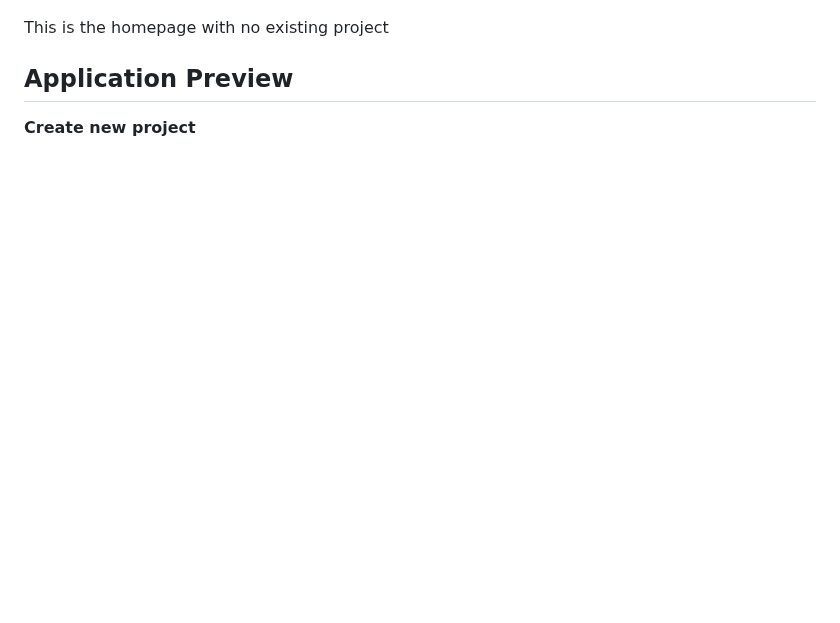
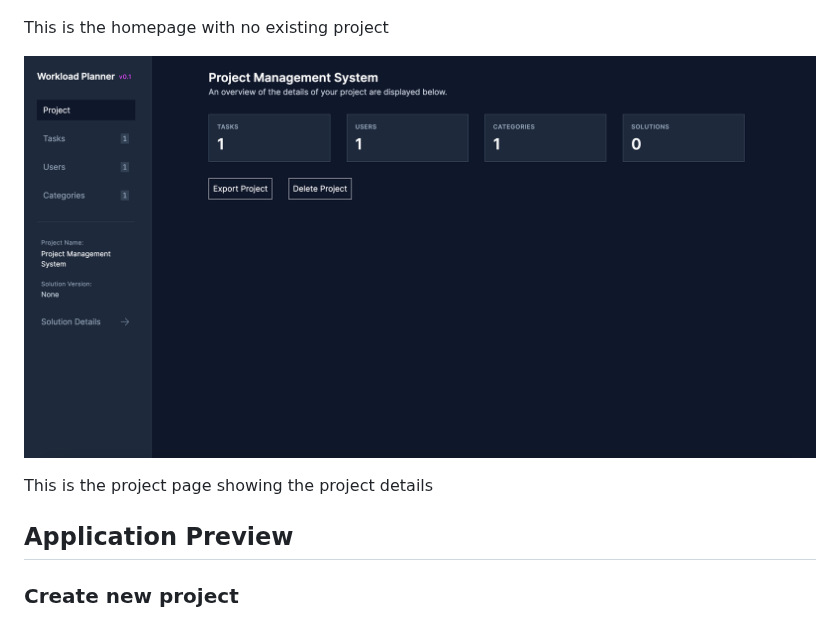
Before and after one commit to conjure-cp/task-allocation-demo, a Markdown page: README.md, the part around one of its changes. Drawn GitHub-style; pictures changed too: screenshots/project.png (added); blank space fills up the shorter version.

```diff
--- a/README.md
+++ b/README.md
@@ -30,8 +30,12 @@ Below are some screenshots of the project UI:
 
 This is the homepage with no existing project
 
+![Project Page](screenshots/project.png)
+
+This is the project page showing the project details
+
 ## Application Preview
 
-**Create new project**
+### Create new project
 
 ![Create Project](screenshots/create-project.gif)
```
Also changed, not shown: other parts of README.md (+14 -0 lines), screenshots/Create-categories.gif (added), screenshots/creat-task.gif (added), screenshots/create-user.gif (added).
